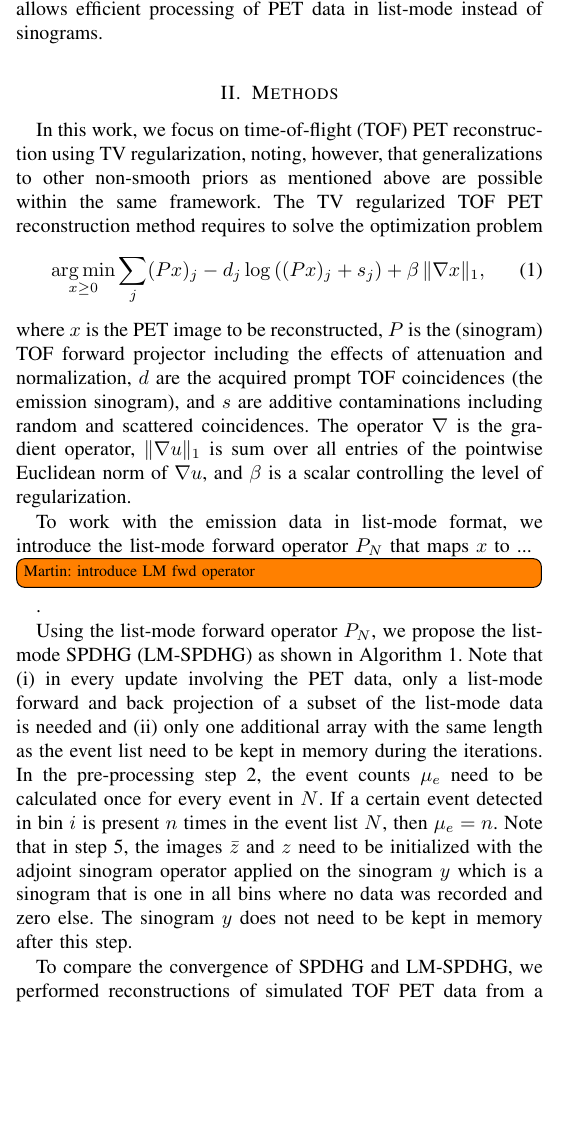
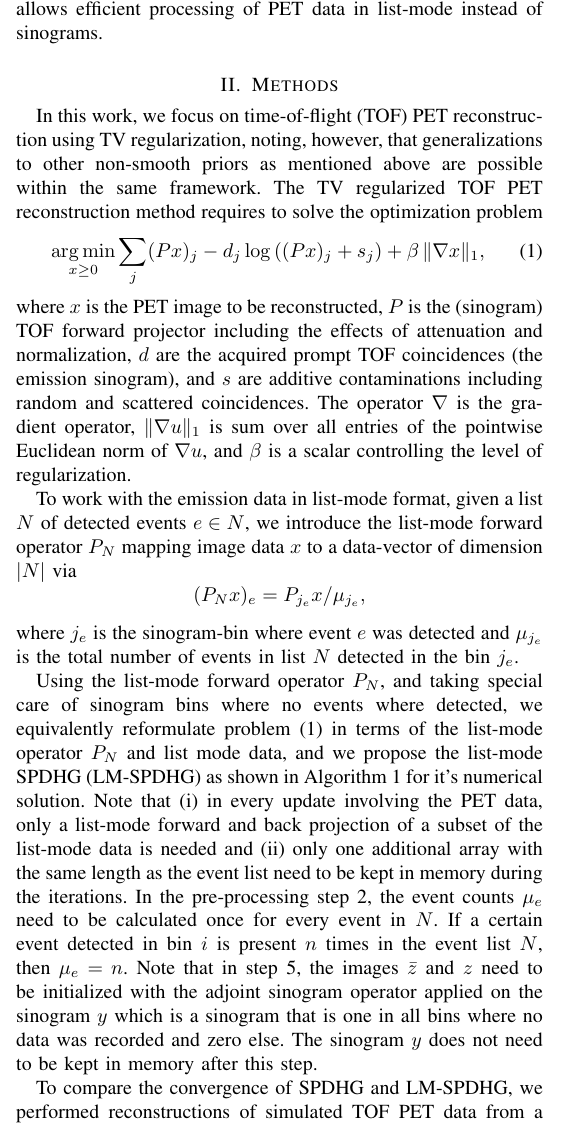
Before and after one commit to gschramm/lm-spdhg, a LaTeX paper (docs/mic2021/mic2021.tex): part of one column of page 1 of 2, cut so that both start at the same text, the shorter picture padded with empty space. Compiled offline with pdfLaTeX.

Commit message:
Completed todo.

```diff
--- a/docs/mic2021/mic2021.tex
+++ b/docs/mic2021/mic2021.tex
@@ -107,7 +107,7 @@ noting, however, that generalizations to other non-smooth priors as mentioned ab
 within the same framework.
 The TV regularized TOF PET reconstruction method requires to solve the optimization problem
 %
-\begin{equation}
+\begin{equation} \label{eq:main_minimization_problem}
 \argmin _{x\geq 0} \sum_j (Px)_j -  d_j \log \left( (Px)_ j + s_j \right) + \beta \, \|\nabla x\|_{1},
 \end{equation}
 %
@@ -117,12 +117,12 @@ the effects of attenuation and normalization, $d$ are the acquired prompt TOF co
 The operator $\nabla$ is the gradient operator, $\|\nabla u \|_1$ is sum over all entries of the
 pointwise Euclidean norm of $\nabla u$, and $\beta$ is a scalar controlling the level of regularization.
 
-To work with the emission data in list-mode format, we introduce the list-mode forward operator $P_N$
-that maps $x$ to ...
-\todo[inline]{Martin: introduce LM fwd operator}.
+To work with the emission data in list-mode format, given a list $N$ of detected events $e \in N$, we introduce the list-mode forward operator $P_N$ mapping image data $x$ to a data-vector of dimension $|N|$ via
+\[ (P_Nx)_e  = P_{j_e}x/\mu_{j_e} ,\]
+where $j_e$ is the sinogram-bin where event $e$ was detected and $\mu_{j_e}$ is the total number of events in list $N$ detected in the bin $j_e$.
 
-Using the list-mode forward operator $P_N$, we propose the list-mode SPDHG (LM-SPDHG) as shown
-in Algorithm~\ref{alg:lmspdhg}.
+Using the list-mode forward operator $P_N$, and taking special care of sinogram bins where no events where detected, we equivalently reformulate problem \eqref{eq:main_minimization_problem} in terms of the list-mode operator $P_N$ and list mode data, and we propose the list-mode SPDHG (LM-SPDHG) as shown
+in Algorithm~\ref{alg:lmspdhg} for it's numerical solution.
 Note that (i) in every update involving the PET data, only a list-mode forward and back projection of
 a subset of the list-mode data is needed and (ii) only one additional array with the same length
 as the event list need to be kept in memory during the iterations.
```
Also changed, not shown: docs/pet_tof_notes.tex (+1 -1 lines).
